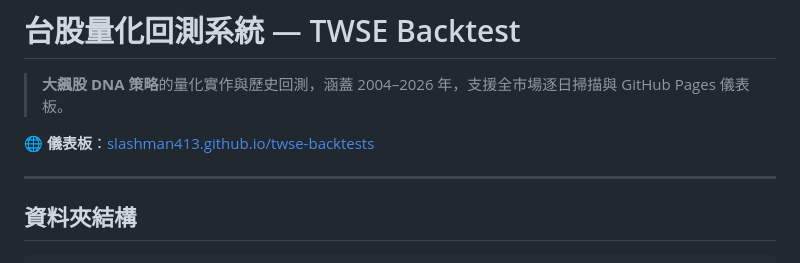
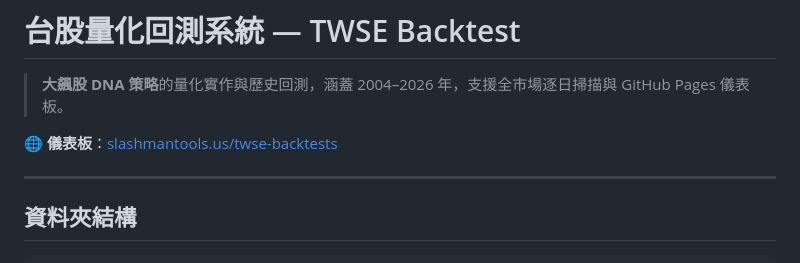
Before and after one commit to slashman413/twse-backtests, a Markdown page: README.md, the part around the change. Drawn GitHub-style.

Commit message:
chore(domain): migrate slashman413.github.io -> slashmantools.us
author: claude-code

```diff
--- a/README.md
+++ b/README.md
@@ -2,7 +2,7 @@
 
 > **大飆股 DNA 策略**的量化實作與歷史回測，涵蓋 2004–2026 年，支援全市場逐日掃描與 GitHub Pages 儀表板。
 
-🌐 **儀表板**：[slashman413.github.io/twse-backtests](https://slashman413.github.io/twse-backtests/)
+🌐 **儀表板**：[slashmantools.us/twse-backtests](https://slashmantools.us/twse-backtests/)
 
 ---
 
```
